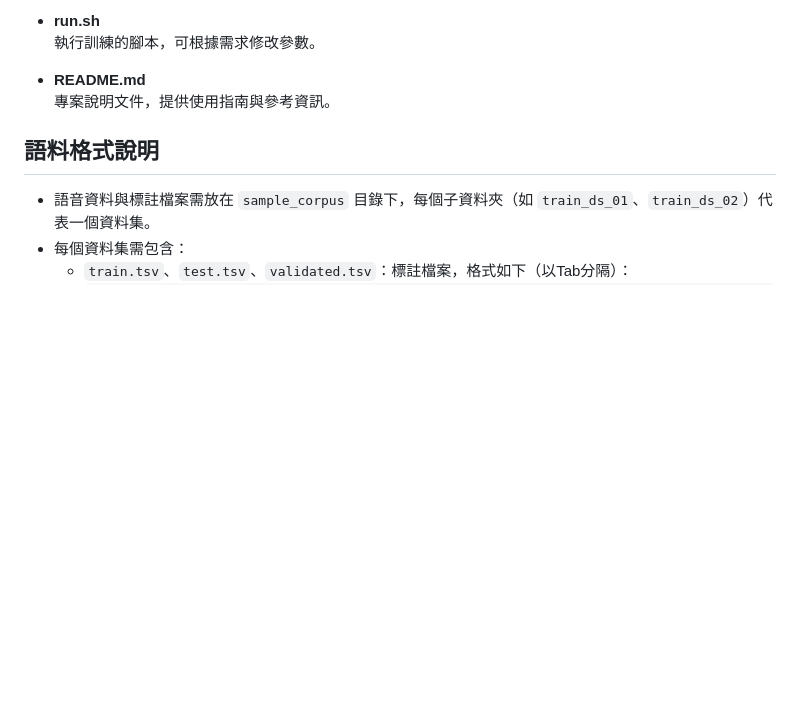
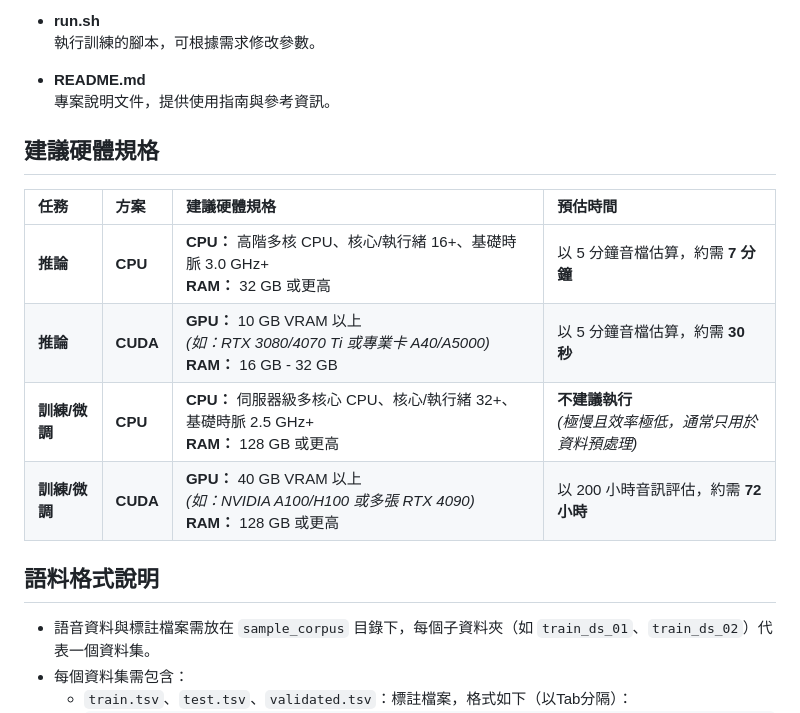
Before and after one commit to adi-gov-tw/Taiwan-Tongues-ASR-CE, a Markdown page: README.md, the part around the change printed below. GitHub-like rendering; blank space fills up the shorter version.

```diff
--- a/README.md
+++ b/README.md
@@ -97,6 +98,14 @@
 
 - **README.md**
   專案說明文件，提供使用指南與參考資訊。
+
+## 建議硬體規格
+| 任務 | 方案 | 建議硬體規格 | 預估時間 |
+| :--- | :--- | :--- | :--- |
+| **推論** | **CPU** | **CPU：** 高階多核 CPU、核心/執行緒 16+、基礎時脈 3.0 GHz+<br>**RAM：** 32 GB 或更高 | 以 5 分鐘音檔估算，約需 **7 分鐘** |
+| **推論** | **CUDA** | **GPU：** 10 GB VRAM 以上<br>*(如：RTX 3080/4070 Ti 或專業卡 A40/A5000)*<br>**RAM：** 16 GB - 32 GB | 以 5 分鐘音檔估算，約需 **30 秒** |
+| **訓練/微調** | **CPU** | **CPU：** 伺服器級多核心 CPU、核心/執行緒 32+、基礎時脈 2.5 GHz+<br>**RAM：** 128 GB 或更高 | **不建議執行**<br>*(極慢且效率極低，通常只用於資料預處理)* |
+| **訓練/微調** | **CUDA** | **GPU：** 40 GB VRAM 以上<br>*(如：NVIDIA A100/H100 或多張 RTX 4090)*<br>**RAM：** 128 GB 或更高 | 以 200 小時音訊評估，約需 **72 小時** |
 
 ## 語料格式說明
 
```
Also changed, not shown: other parts of README.md (+1 -0 lines).
